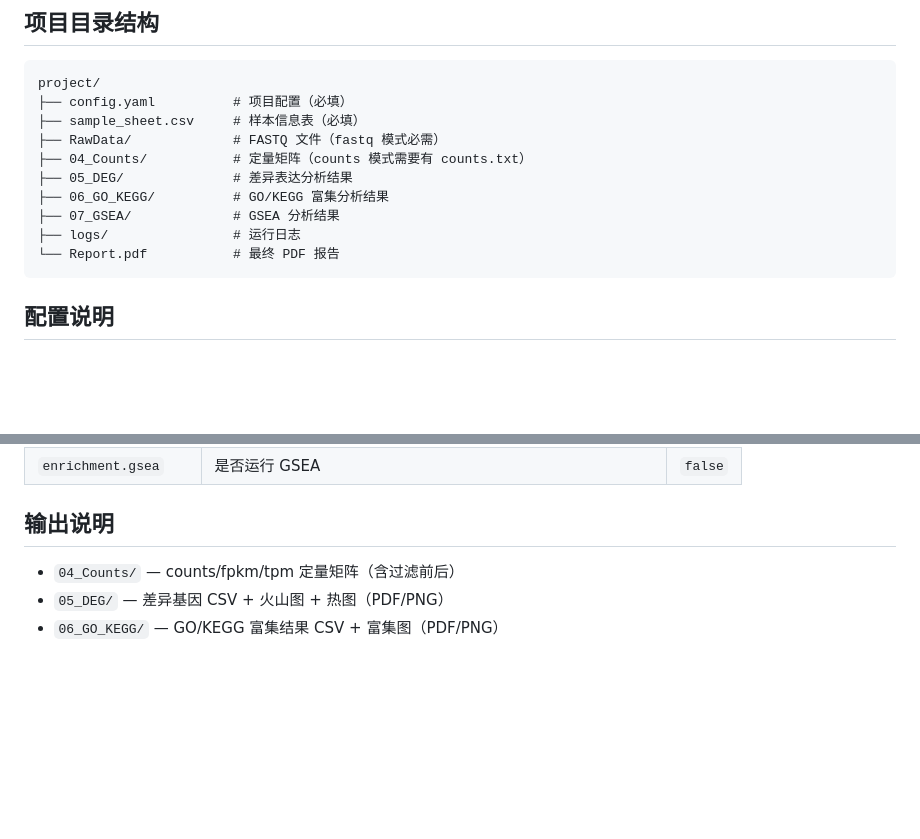
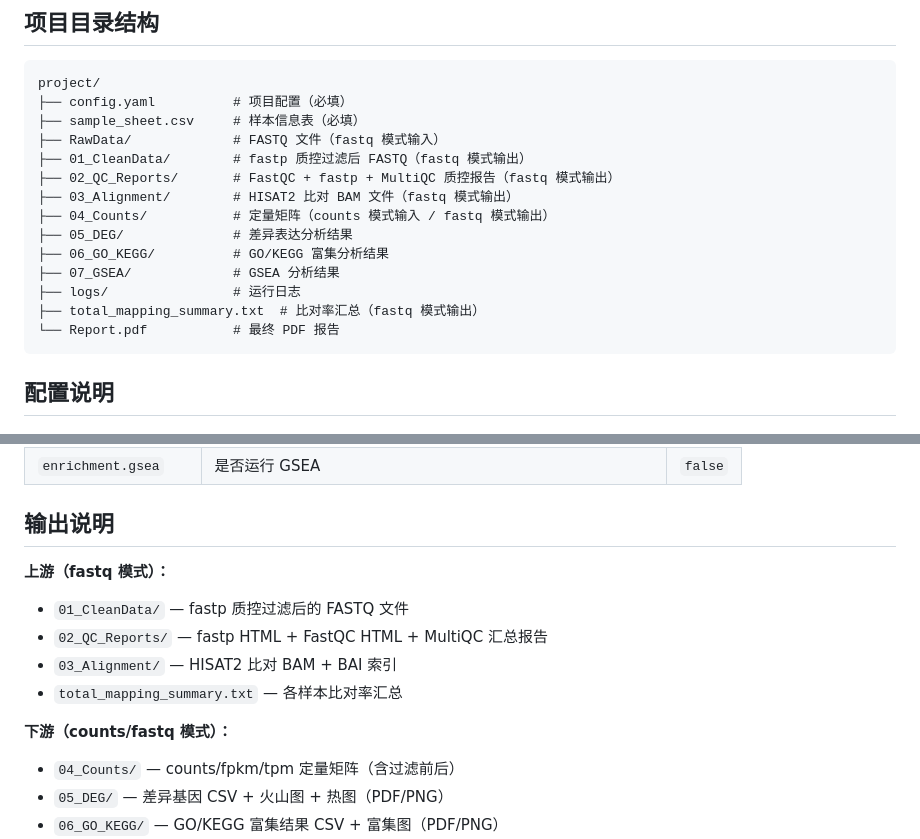
Before and after one commit to Zhupeng0919/bulkseq_auto, a Markdown page: README.md, 2 parts joined by grey strips. Rendered like a GitHub page; blank space fills up the shorter version.

Commit message:
Update README: complete project directory structure with upstream outputs
- Add 01_CleanData, 02_QC_Reports, 03_Alignment to directory tree
- Separate output docs into upstream (fastq) and downstream sections
- Add total_mapping_summary.txt to structure

````diff
--- a/README.md
+++ b/README.md
@@ -85,12 +85,16 @@ reference:
 project/
 ├── config.yaml          # 项目配置（必填）
 ├── sample_sheet.csv     # 样本信息表（必填）
-├── RawData/             # FASTQ 文件（fastq 模式必需）
-├── 04_Counts/           # 定量矩阵（counts 模式需要有 counts.txt）
+├── RawData/             # FASTQ 文件（fastq 模式输入）
+├── 01_CleanData/        # fastp 质控过滤后 FASTQ（fastq 模式输出）
+├── 02_QC_Reports/       # FastQC + fastp + MultiQC 质控报告（fastq 模式输出）
+├── 03_Alignment/        # HISAT2 比对 BAM 文件（fastq 模式输出）
+├── 04_Counts/           # 定量矩阵（counts 模式输入 / fastq 模式输出）
 ├── 05_DEG/              # 差异表达分析结果
 ├── 06_GO_KEGG/          # GO/KEGG 富集分析结果
 ├── 07_GSEA/             # GSEA 分析结果
 ├── logs/                # 运行日志
+├── total_mapping_summary.txt  # 比对率汇总（fastq 模式输出）
 └── Report.pdf           # 最终 PDF 报告
 ```
 
@@ -131,6 +135,13 @@ sample4,Treatment1
 
 ## 输出说明
 
+**上游（fastq 模式）：**
+- `01_CleanData/` — fastp 质控过滤后的 FASTQ 文件
+- `02_QC_Reports/` — fastp HTML + FastQC HTML + MultiQC 汇总报告
+- `03_Alignment/` — HISAT2 比对 BAM + BAI 索引
+- `total_mapping_summary.txt` — 各样本比对率汇总
+
+**下游（counts/fastq 模式）：**
 - `04_Counts/` — counts/fpkm/tpm 定量矩阵（含过滤前后）
 - `05_DEG/` — 差异基因 CSV + 火山图 + 热图（PDF/PNG）
 - `06_GO_KEGG/` — GO/KEGG 富集结果 CSV + 富集图（PDF/PNG）
````
